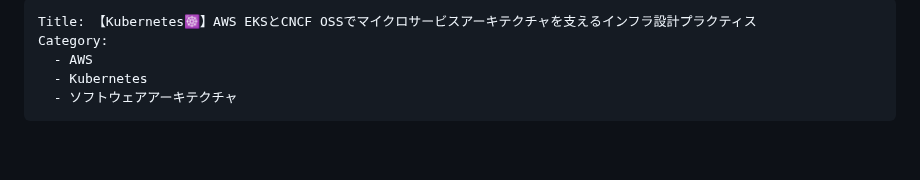
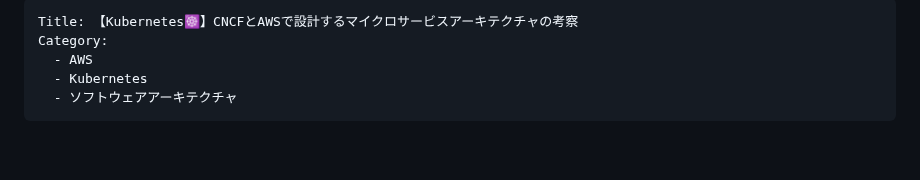
Before and after one commit to hiroki-it/hatenablog, a Markdown page: dist/draft/【Kubernetes☸️】AWS EKSで構築するマイクロサービスアーキテクチャの考察.md, the part around the change. GitHub-like rendering.

Commit message:
update 記事を更新した。

```diff
--- a/dist/draft/【Kubernetes☸️】AWS EKSで構築するマイクロサービスアーキテクチャの考察.md
+++ b/dist/draft/【Kubernetes☸️】AWS EKSで構築するマイクロサービスアーキテクチャの考察.md
@@ -1,5 +1,5 @@
 ---
-Title: 【Kubernetes☸️】AWS EKSとCNCF OSSでマイクロサービスアーキテクチャを支えるインフラ設計プラクティス
+Title: 【Kubernetes☸️】CNCFとAWSで設計するマイクロサービスアーキテクチャの考察
 Category:
   - AWS
   - Kubernetes
```
